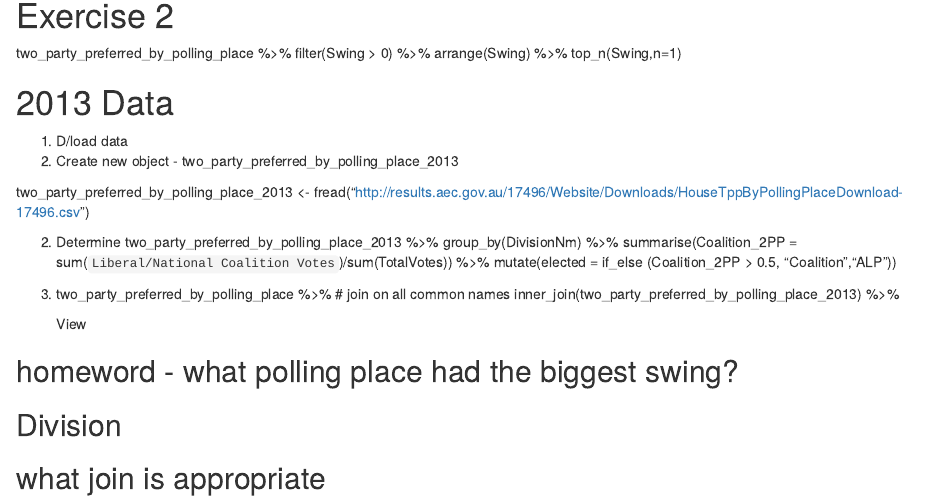
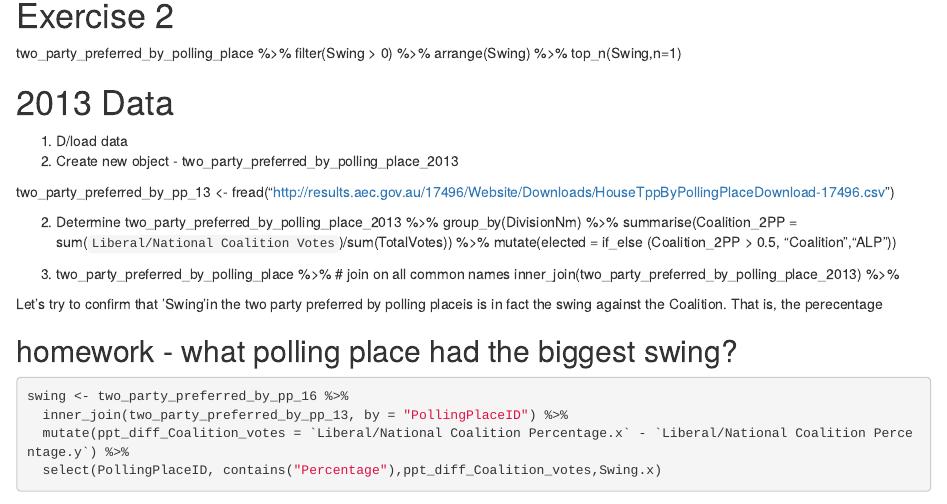
Before and after one commit to HughParsonage/CCDS, an R Markdown document (MSAM/Elections/MSam.Rmd): the page in a window 1100 px wide, from 2220 px down. Rendered offline with R 4.5, knitr and Pandoc, with nearby package versions; some code elsewhere in the file could not run offline.

Commit message:
Polling analysis

````diff
--- a/MSAM/Elections/MSam.Rmd
+++ b/MSAM/Elections/MSam.Rmd
@@ -70,7 +70,7 @@ two_party_preferred_by_polling_place %>%
 1. D/load data
 2. Create new object - two_party_preferred_by_polling_place_2013
 
-two_party_preferred_by_polling_place_2013 <- fread("http://results.aec.gov.au/17496/Website/Downloads/HouseTppByPollingPlaceDownload-17496.csv")
+two_party_preferred_by_pp_13 <- fread("http://results.aec.gov.au/17496/Website/Downloads/HouseTppByPollingPlaceDownload-17496.csv")
 
 2. Determine
 two_party_preferred_by_polling_place_2013 %>%
@@ -83,8 +83,12 @@ two_party_preferred_by_polling_place %>%
   # join on all common names
   inner_join(two_party_preferred_by_polling_place_2013) %>%
 
-  View
+Let's try to confirm that 'Swing'in the two party preferred by polling placeis is in fact the swing against the Coalition. That is, the perecentage
 
-## homeword - what polling place had the biggest swing?
-## Division
-## what join is appropriate
+## homework - what polling place had the biggest swing?
+
+```{r rolling-place-biggest-swing}
+swing <- two_party_preferred_by_pp_16 %>%
+  inner_join(two_party_preferred_by_pp_13, by = "PollingPlaceID") %>%
+  mutate(ppt_diff_Coalition_votes = `Liberal/National Coalition Percentage.x` - `Liberal/National Coalition Percentage.y`) %>%
+  select(PollingPlaceID, contains("Percentage"),ppt_diff_Coalition_votes,Swing.x)
````
Also changed, not shown: MSAM/Elections/MSam.Rmd (20 more changed lines).
